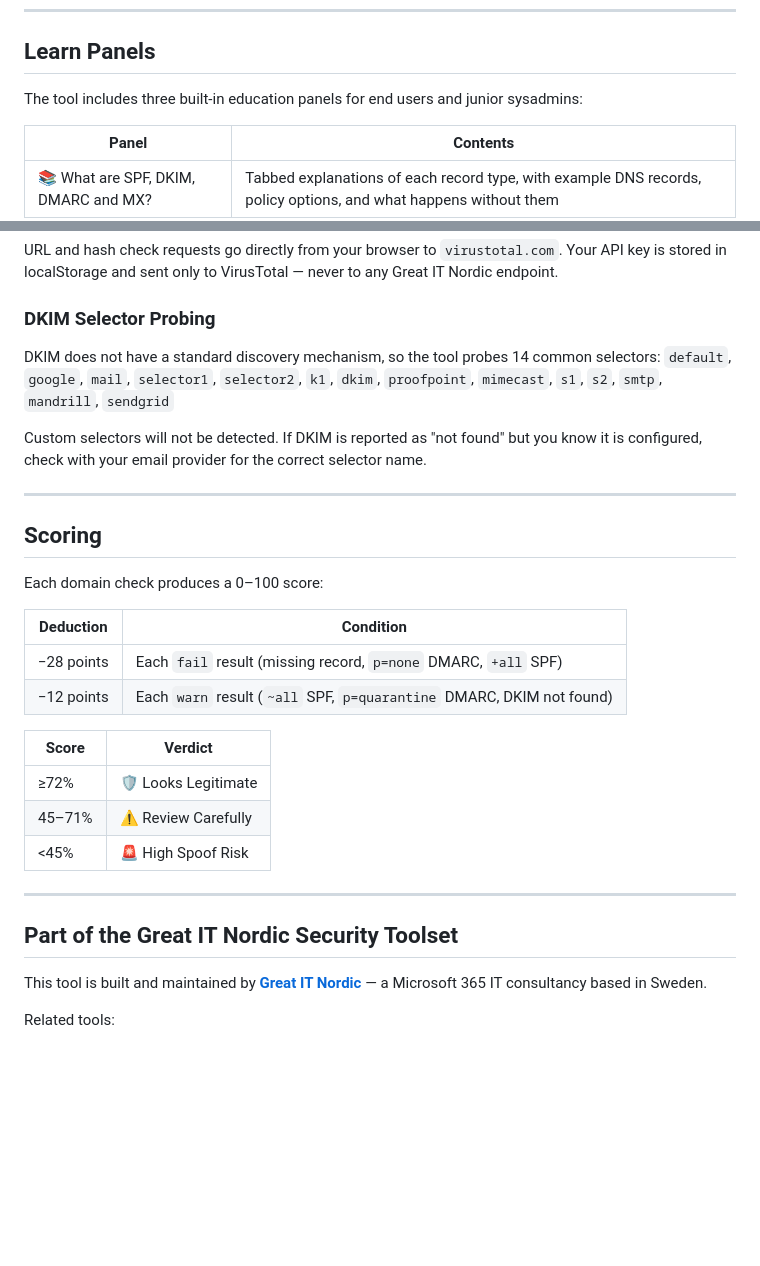
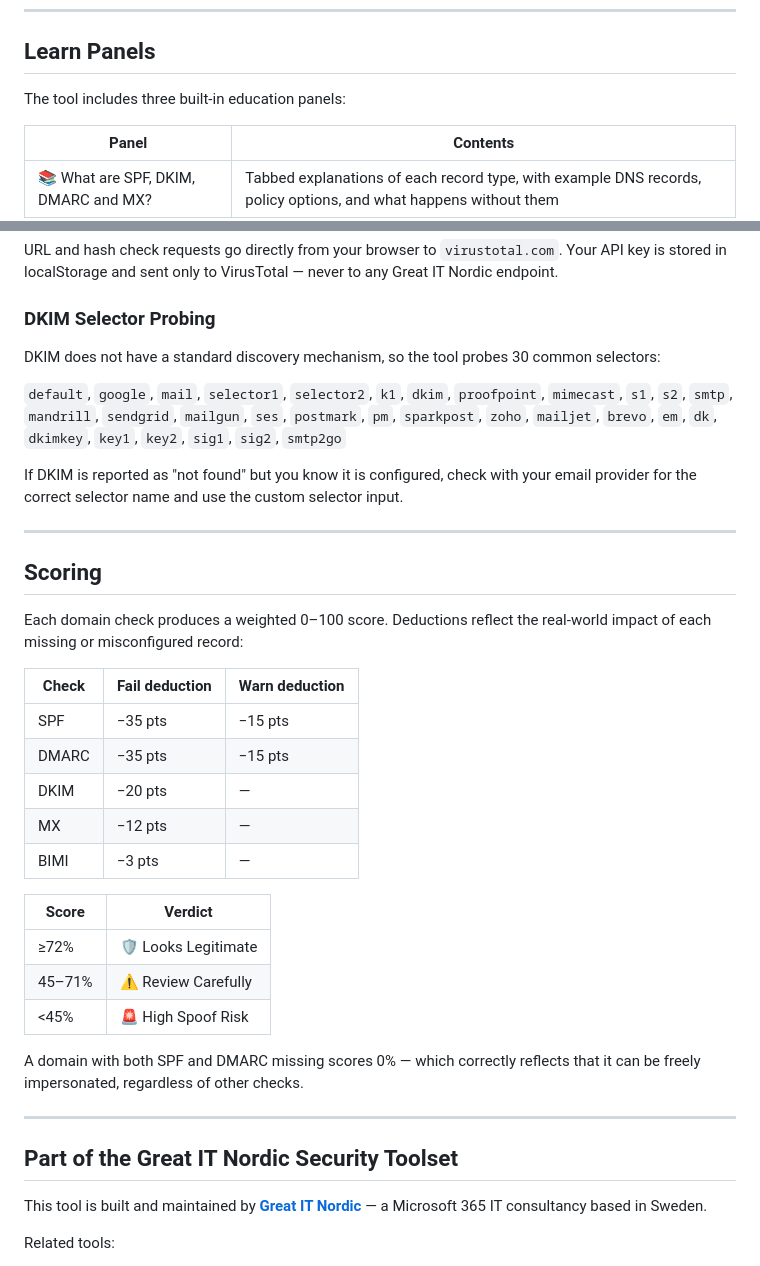
Before and after one commit to Great-IT-Nordic/email-spoof-checker, a Markdown page: README.md, 2 parts joined by grey strips. Drawn GitHub-style; blank space fills up the shorter version.

Commit message:
Revise README for accuracy and feature updates
Updated various sections for accuracy and clarity, including feature descriptions and links.

```diff
--- a/README.md
+++ b/README.md
@@ -97,7 +115,7 @@ Scripts use PowerShell syntax highlighting and can be copied to clipboard in one
 
 ## Learn Panels
 
-The tool includes three built-in education panels for end users and junior sysadmins:
+The tool includes three built-in education panels:
 
 | Panel | Contents |
 |-------|----------|
@@ -147,21 +165,25 @@ All DNS queries go directly from your browser to `cloudflare-dns.com` using DNS-
 URL and hash check requests go directly from your browser to `virustotal.com`. Your API key is stored in localStorage and sent only to VirusTotal — never to any Great IT Nordic endpoint.
 
 ### DKIM Selector Probing
-DKIM does not have a standard discovery mechanism, so the tool probes 14 common selectors:
-`default`, `google`, `mail`, `selector1`, `selector2`, `k1`, `dkim`, `proofpoint`, `mimecast`, `s1`, `s2`, `smtp`, `mandrill`, `sendgrid`
+DKIM does not have a standard discovery mechanism, so the tool probes 30 common selectors:
 
-Custom selectors will not be detected. If DKIM is reported as "not found" but you know it is configured, check with your email provider for the correct selector name.
+`default`, `google`, `mail`, `selector1`, `selector2`, `k1`, `dkim`, `proofpoint`, `mimecast`, `s1`, `s2`, `smtp`, `mandrill`, `sendgrid`, `mailgun`, `ses`, `postmark`, `pm`, `sparkpost`, `zoho`, `mailjet`, `brevo`, `em`, `dk`, `dkimkey`, `key1`, `key2`, `sig1`, `sig2`, `smtp2go`
+
+If DKIM is reported as "not found" but you know it is configured, check with your email provider for the correct selector name and use the custom selector input.
 
 ---
 
 ## Scoring
 
-Each domain check produces a 0–100 score:
+Each domain check produces a weighted 0–100 score. Deductions reflect the real-world impact of each missing or misconfigured record:
 
-| Deduction | Condition |
-|-----------|-----------|
-| −28 points | Each `fail` result (missing record, `p=none` DMARC, `+all` SPF) |
-| −12 points | Each `warn` result (`~all` SPF, `p=quarantine` DMARC, DKIM not found) |
+| Check | Fail deduction | Warn deduction |
+|-------|---------------|----------------|
+| SPF | −35 pts | −15 pts |
+| DMARC | −35 pts | −15 pts |
+| DKIM | −20 pts | — |
+| MX | −12 pts | — |
+| BIMI | −3 pts | — |
 
 | Score | Verdict |
 |-------|---------|
@@ -169,6 +191,8 @@ Each domain check produces a 0–100 score:
 | 45–71% | ⚠️ Review Carefully |
 | <45% | 🚨 High Spoof Risk |
 
+A domain with both SPF and DMARC missing scores 0% — which correctly reflects that it can be freely impersonated, regardless of other checks.
+
 ---
 
 ## Part of the Great IT Nordic Security Toolset
```
Also changed, not shown: other parts of README.md (+30 -12 lines).
